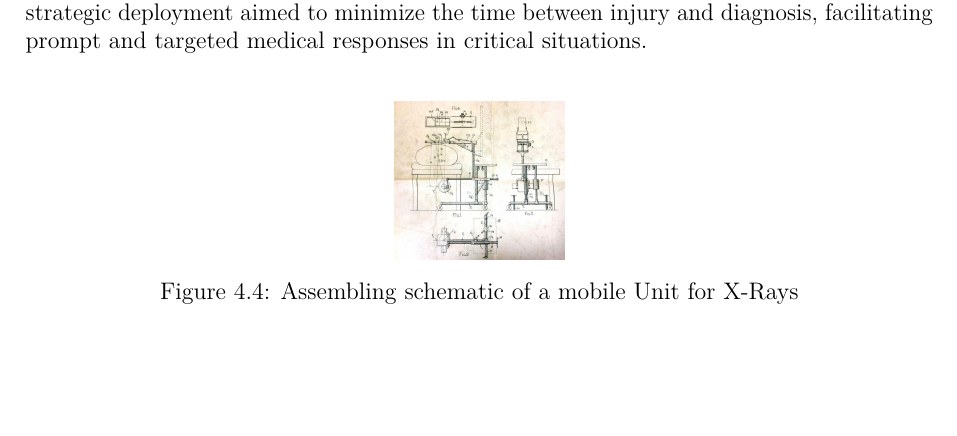
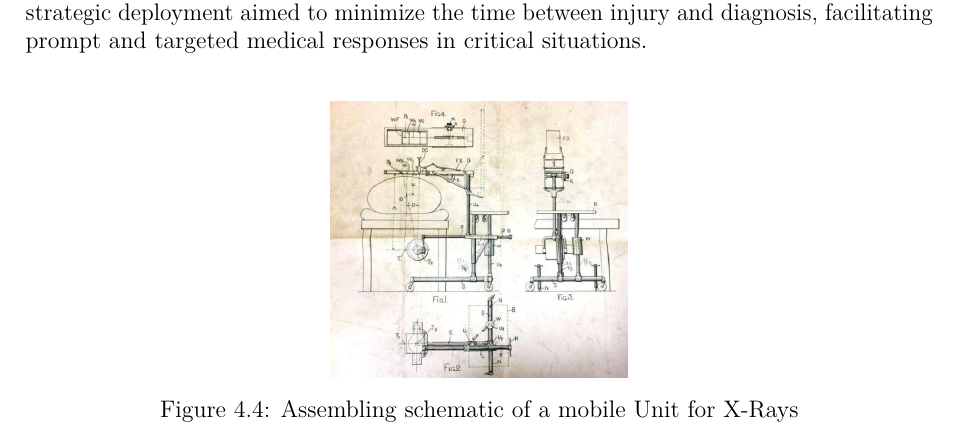
Before and after one commit to Ulyxxe/Bibliographical-Project, a LaTeX thesis (FinalReport/FinalReport.tex): part of page 24 of 38 before the commit and part of page 24 of 37 after it, cut so that both start at the same text, the shorter picture padded with empty space. Compiled offline with pdfLaTeX.

Commit message:
modfi taille images

```diff
--- a/FinalReport/FinalReport.tex
+++ b/FinalReport/FinalReport.tex
@@ -586,7 +586,7 @@ deployment aimed to minimize the time between injury and diagnosis, facilitating
 targeted medical responses in critical situations.
 
 \begin{center}
-  \includegraphics[scale = 0.4]{drawing.png}
+  \includegraphics[scale = 0.7]{drawing.png}
   \captionof{figure}{Assembling schematic of a mobile Unit for X-Rays}
   \label{drawing}
 \end{center}
```
Also changed, not shown: FinalReport/FinalReport.tex (2 more changed lines).
